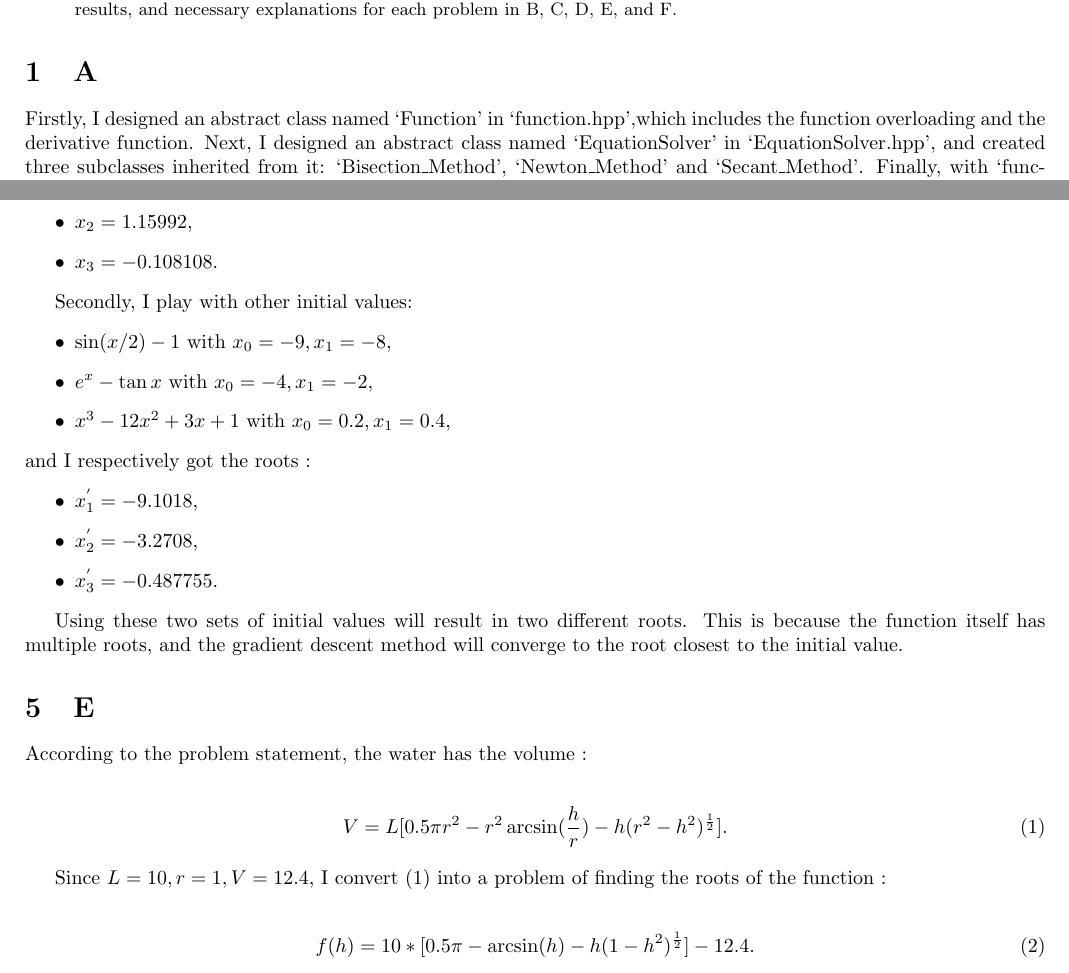
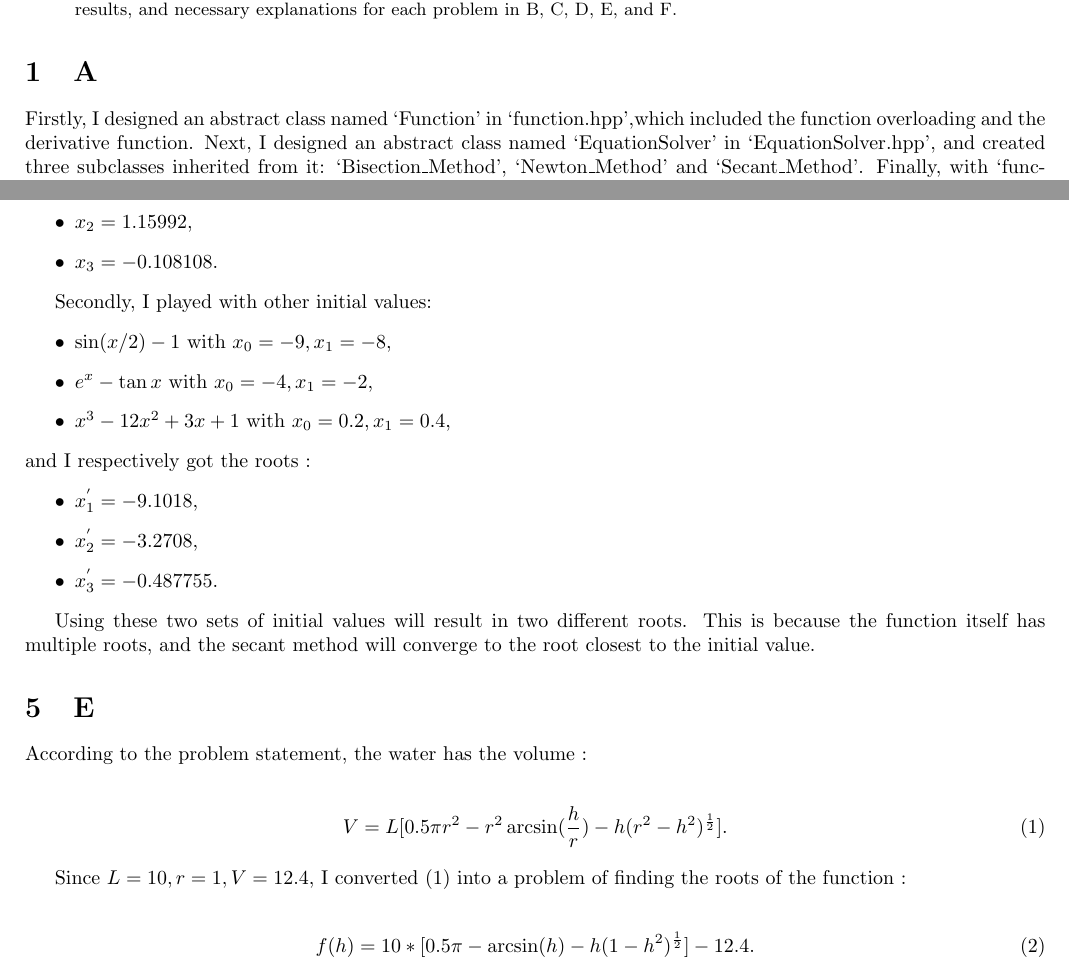
Before and after one commit to Onelismarter/NA, a LaTeX paper (Chapter 1/src/report.tex): two parts of pages 1 and 2 of 3, joined at a grey line, cut so that both start at the same text. Compiled offline with pdfLaTeX.

Commit message:
Initial commit

```diff
--- a/Chapter 1/src/report.tex
+++ b/Chapter 1/src/report.tex
@@ -31,7 +31,7 @@
 
 
 \section{A}
-Firstly, I designed an abstract class named `Function' in `function.hpp',which includes the function overloading
+Firstly, I designed an abstract class named `Function' in `function.hpp',which included the function overloading
  and the derivative function. Next, I designed an abstract class named `EquationSolver' in `EquationSolver.hpp',
 and created three subclasses inherited from it: `Bisection\_Method', `Newton\_Method' and `Secant\_Method'.
  Finally, with `function.hpp' and `EquationSolver.hpp', in `ProblemB.cpp', `ProblemC.cpp',`ProblemD.cpp',`ProblemE.cpp' and `ProblemF.cpp',
@@ -75,7 +75,7 @@ and I respectively got the roots :
   \item $x_3 = -0.108108$.
 \end{itemize}
 
-Secondly, I play with other initial values:
+Secondly, I played with other initial values:
 \begin{itemize}
   \item \(\sin(x/2) - 1\) with \(x_0 = -9, x_1 = -8\),
   \item \(e^x - \tan x\) with \(x_0 = -4, x_1 = -2\),
@@ -88,7 +88,7 @@ and I respectively got the roots :
   \item $x_{3}^{'} = -0.487755$.
 \end{itemize}
 
-Using these two sets of initial values will result in two different roots. This is because the function itself has multiple roots, and the gradient descent method will converge to the root closest to the initial value.
+Using these two sets of initial values will result in two different roots. This is because the function itself has multiple roots, and the secant method will converge to the root closest to the initial value.
 
 \section{E}
 According to the problem statement, the water has the volume :
@@ -97,7 +97,7 @@ According to the problem statement, the water has the volume :
 V=L[0.5\pi r^2-r^2\arcsin(\frac{h}{r})-h(r^2-h^2)^{\frac{1}{2}}].
 \end{align}
 
-Since \( L = 10, r = 1, V = 12.4\), I convert (\ref{E}) into a problem of finding the roots of the function :
+Since \( L = 10, r = 1, V = 12.4\), I converted (\ref{E}) into a problem of finding the roots of the function :
 
 \begin{align}
   f(h)=10*[0.5\pi-\arcsin(h)-h(1-h^2)^{\frac{1}{2}}]-12.4.
```
Also changed, not shown: Chapter 1/src/read.md (added, +5 -0 lines), Chapter 1/src/Makefile, Chapter 1/src/report.tex (6 more changed lines).
